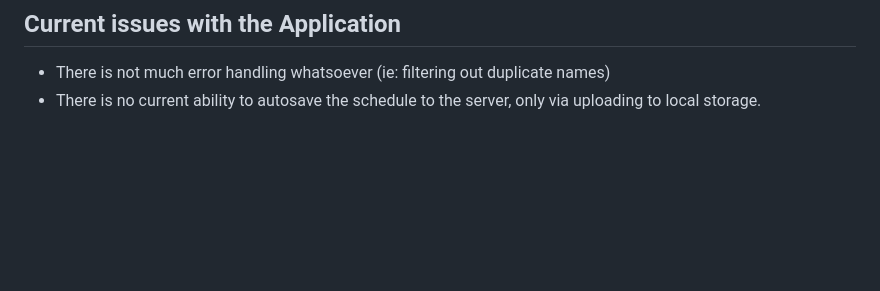
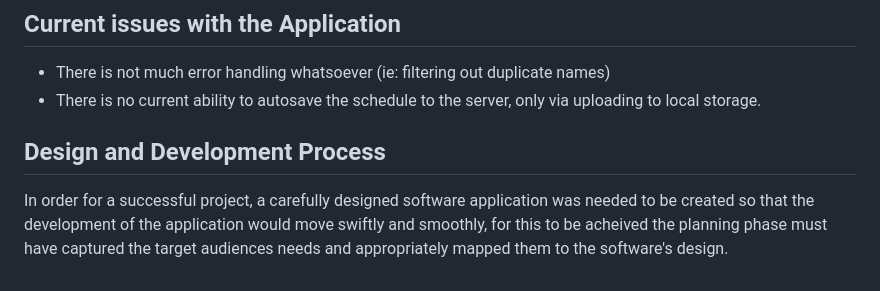
Before and after one commit to eh220119a/se-summative-1-2025, a Markdown page: README.md, the part around the change. GitHub-like rendering; blank space fills up the shorter version.

```diff
--- a/README.md
+++ b/README.md
@@ -101,3 +101,6 @@ Sample Test - `displayTodaysHost.test.js` returns correct for who should be on t
 ## Current issues with the Application
 - There is not much error handling whatsoever (ie: filtering out duplicate names)
 - There is no current ability to autosave the schedule to the server, only via uploading to local storage.
+
+## Design and Development Process
+In order for a successful project, a carefully designed software application was needed to be created so that the development of the application would move swiftly and smoothly, for this to be acheived the planning phase must have captured the target audiences needs and appropriately mapped them to the software's design.
```
